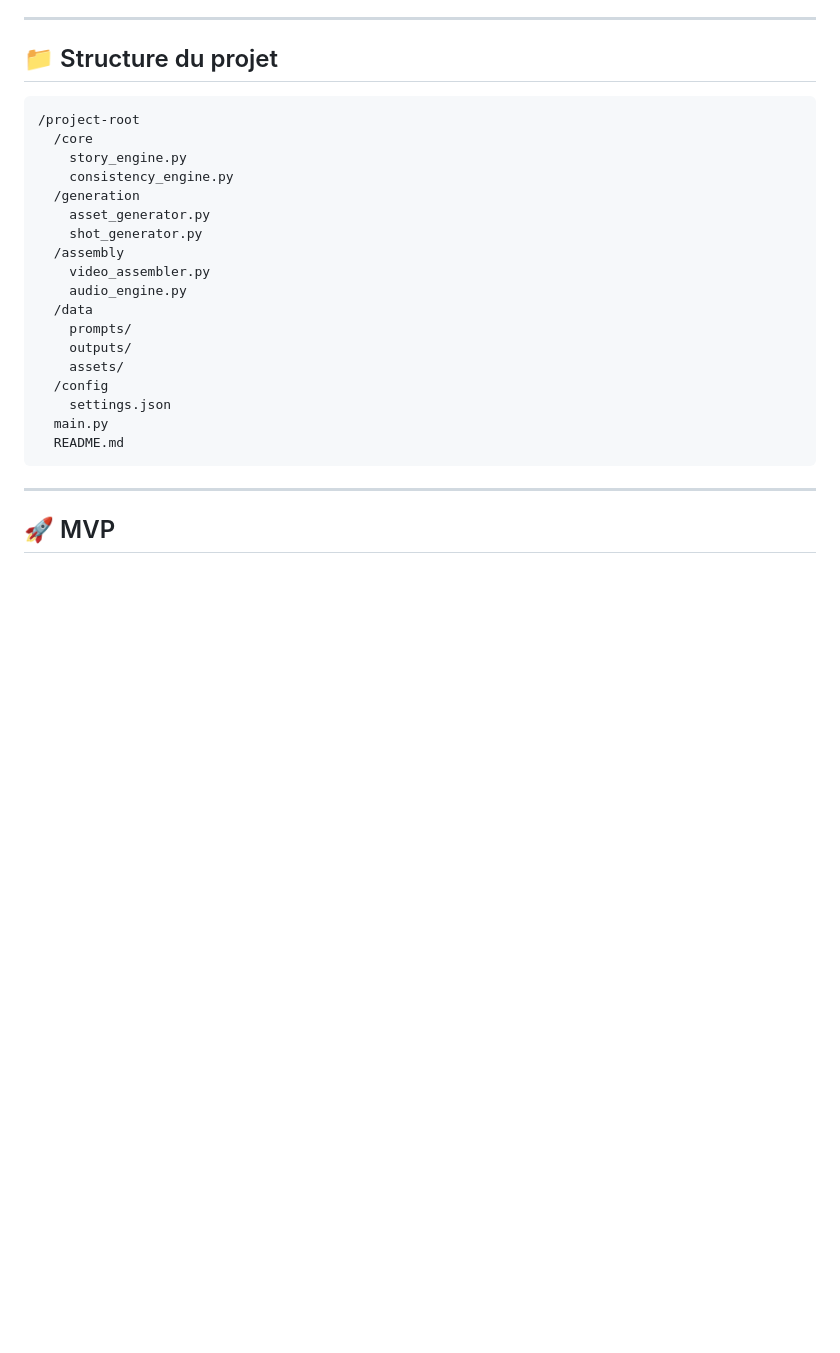
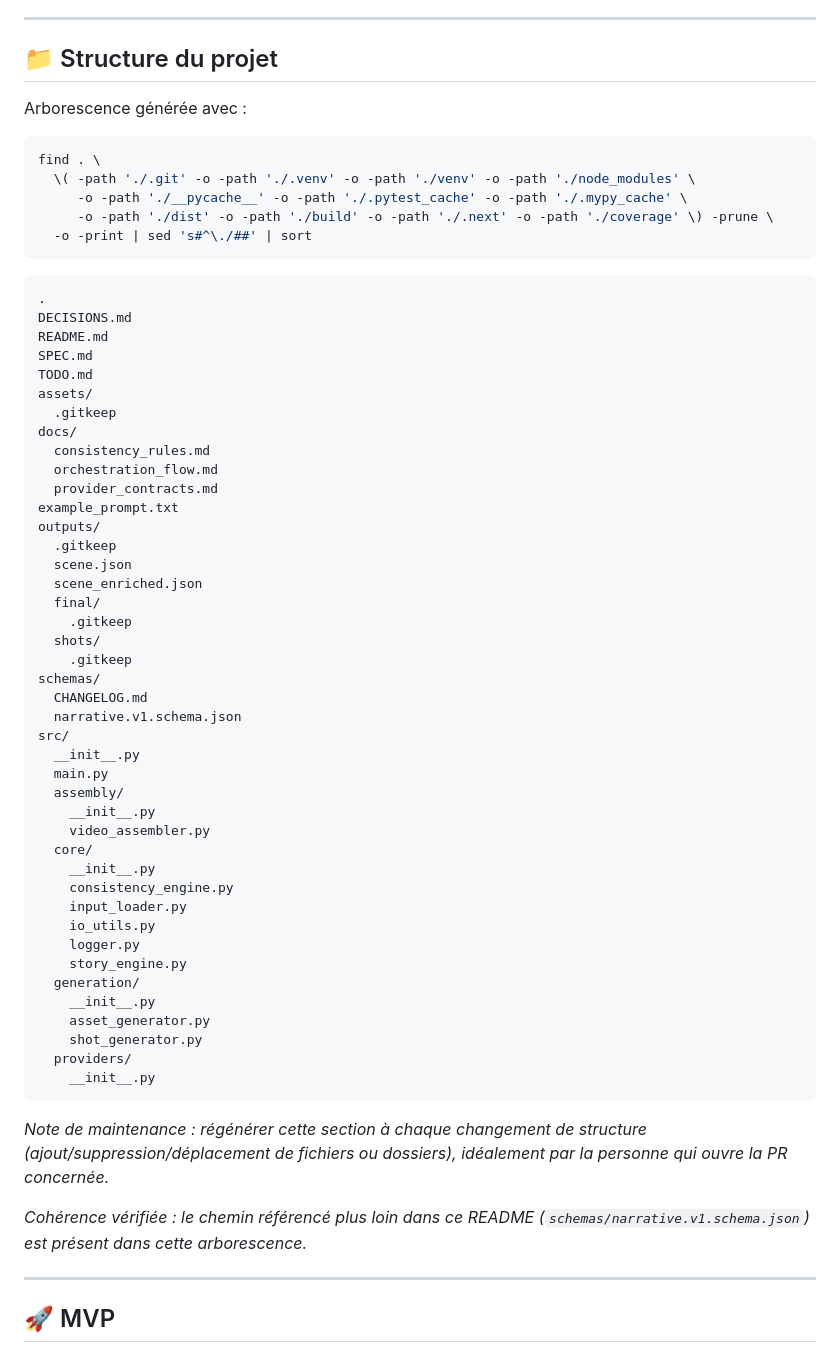
Before and after one commit to Nairolf138/Narratech, a Markdown page: README.md, the part around the change. Drawn GitHub-style; blank space fills up the shorter version.

Commit message:
docs: actualiser l'arborescence du README

````diff
--- a/README.md
+++ b/README.md
@@ -113,26 +113,64 @@ Ajoute :
 
 ## 📁 Structure du projet
 
+Arborescence générée avec :
+
+```bash
+find . \
+  \( -path './.git' -o -path './.venv' -o -path './venv' -o -path './node_modules' \
+     -o -path './__pycache__' -o -path './.pytest_cache' -o -path './.mypy_cache' \
+     -o -path './dist' -o -path './build' -o -path './.next' -o -path './coverage' \) -prune \
+  -o -print | sed 's#^\./##' | sort
 ```
-/project-root
-  /core
+
+```text
+.
+DECISIONS.md
+README.md
+SPEC.md
+TODO.md
+assets/
+  .gitkeep
+docs/
+  consistency_rules.md
+  orchestration_flow.md
+  provider_contracts.md
+example_prompt.txt
+outputs/
+  .gitkeep
+  scene.json
+  scene_enriched.json
+  final/
+    .gitkeep
+  shots/
+    .gitkeep
+schemas/
+  CHANGELOG.md
+  narrative.v1.schema.json
+src/
+  __init__.py
+  main.py
+  assembly/
+    __init__.py
+    video_assembler.py
+  core/
+    __init__.py
+    consistency_engine.py
+    input_loader.py
+    io_utils.py
+    logger.py
     story_engine.py
-    consistency_engine.py
-  /generation
+  generation/
+    __init__.py
     asset_generator.py
     shot_generator.py
-  /assembly
-    video_assembler.py
-    audio_engine.py
-  /data
-    prompts/
-    outputs/
-    assets/
-  /config
-    settings.json
-  main.py
-  README.md
+  providers/
+    __init__.py
 ```
+
+_Note de maintenance : régénérer cette section à chaque changement de structure (ajout/suppression/déplacement de fichiers ou dossiers), idéalement par la personne qui ouvre la PR concernée._
+
+_Cohérence vérifiée : le chemin référencé plus loin dans ce README (`schemas/narrative.v1.schema.json`) est présent dans cette arborescence._
 
 ---
 
````
